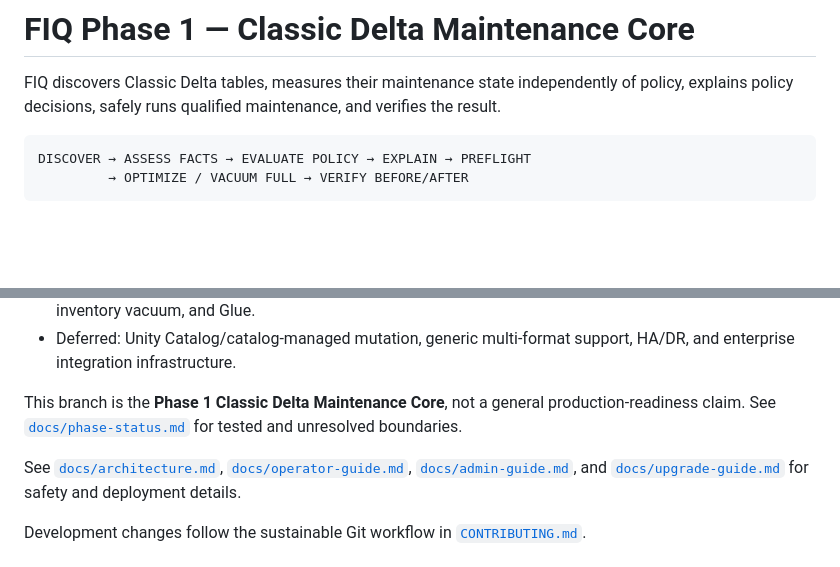
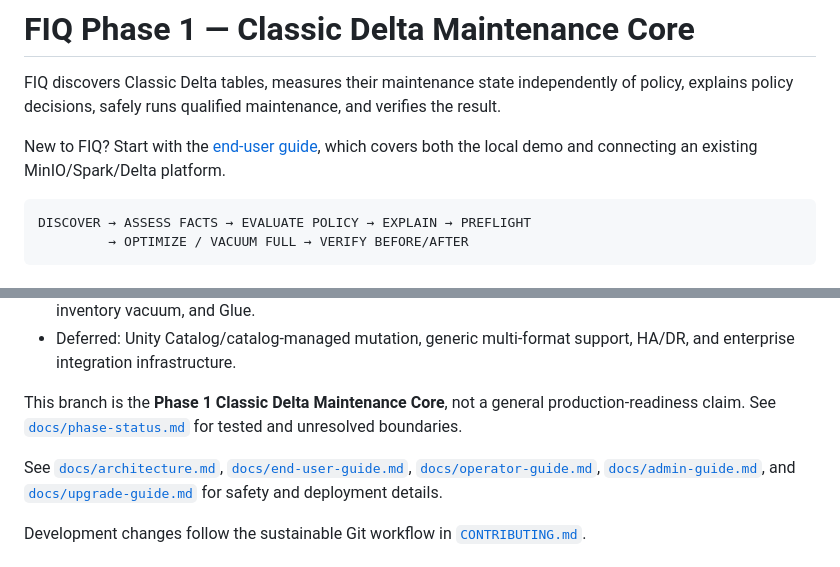
Before and after one commit to quocvinhx2101-ctrl/Fiq, a Markdown page: README.md, 2 parts joined by grey strips. Drawn GitHub-style; blank space fills up the shorter version.

Commit message:
docs: add end-user connection and maintenance guide

````diff
--- a/README.md
+++ b/README.md
@@ -2,6 +2,9 @@
 
 FIQ discovers Classic Delta tables, measures their maintenance state independently of policy,
 explains policy decisions, safely runs qualified maintenance, and verifies the result.
+
+New to FIQ? Start with the [end-user guide](docs/end-user-guide.md), which covers both the local
+demo and connecting an existing MinIO/Spark/Delta platform.
 
 ```text
 DISCOVER → ASSESS FACTS → EVALUATE POLICY → EXPLAIN → PREFLIGHT
@@ -108,6 +111,7 @@ This branch is the **Phase 1 Classic Delta Maintenance Core**, not a general pro
 claim. See [`docs/phase-status.md`](docs/phase-status.md) for tested and unresolved boundaries.
 
 See [`docs/architecture.md`](docs/architecture.md),
+[`docs/end-user-guide.md`](docs/end-user-guide.md),
 [`docs/operator-guide.md`](docs/operator-guide.md),
 [`docs/admin-guide.md`](docs/admin-guide.md), and
 [`docs/upgrade-guide.md`](docs/upgrade-guide.md) for safety and deployment details.
````
Also changed, not shown: docs/end-user-guide.md (added, +327 -0 lines), docs/operator-guide.md (+3 -0 lines).
